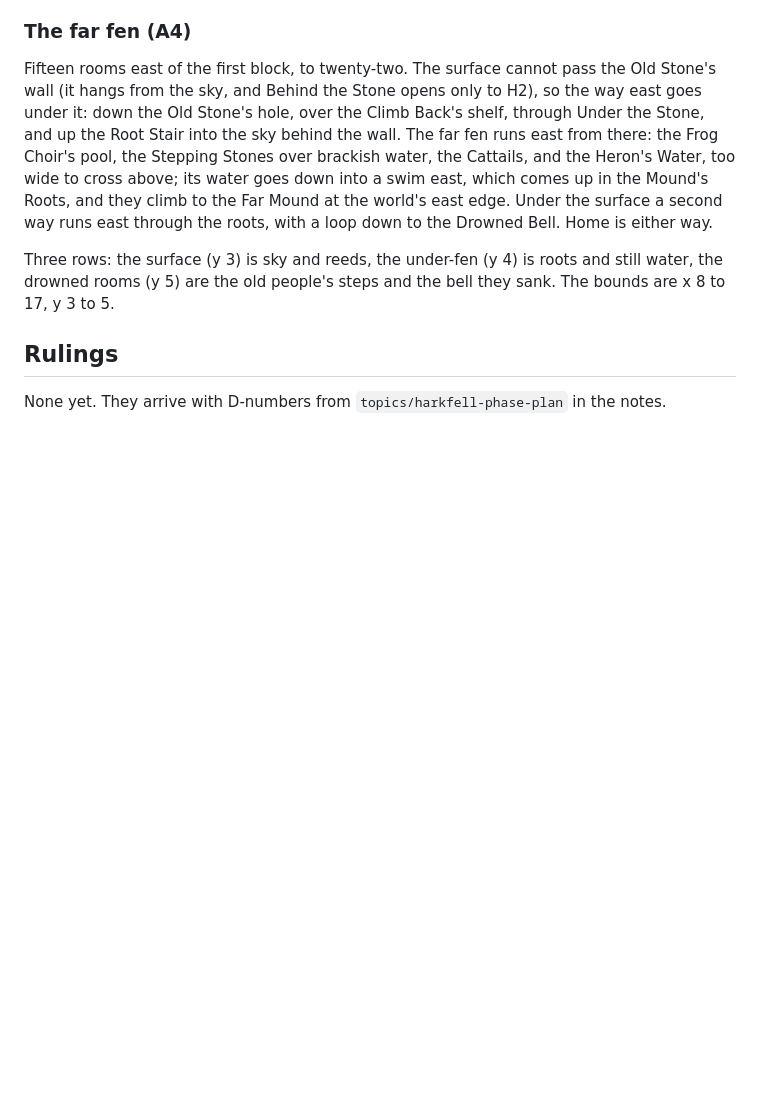
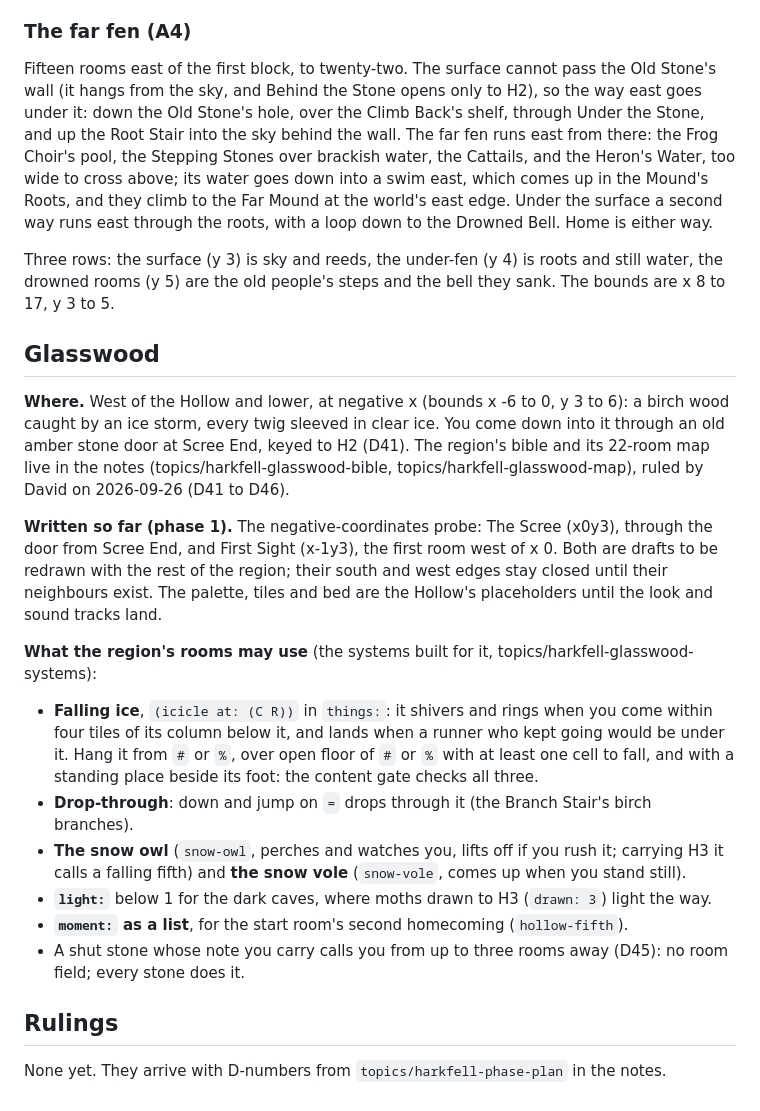
Before and after one commit to FluxHarmonic/harkfell, a Markdown page: world/BIBLE.md, the part around the change. Drawn GitHub-style; blank space fills up the shorter version.

Commit message:
BIBLE.md: Glasswood, the probe rooms and what the region's rooms may use

```diff
--- a/world/BIBLE.md
+++ b/world/BIBLE.md
@@ -68,6 +68,20 @@ Fifteen rooms east of the first block, to twenty-two. The surface cannot pass th
 
 Three rows: the surface (y 3) is sky and reeds, the under-fen (y 4) is roots and still water, the drowned rooms (y 5) are the old people's steps and the bell they sank. The bounds are x 8 to 17, y 3 to 5.
 
+## Glasswood
+
+**Where.** West of the Hollow and lower, at negative x (bounds x -6 to 0, y 3 to 6): a birch wood caught by an ice storm, every twig sleeved in clear ice. You come down into it through an old amber stone door at Scree End, keyed to H2 (D41). The region's bible and its 22-room map live in the notes (topics/harkfell-glasswood-bible, topics/harkfell-glasswood-map), ruled by David on 2026-09-26 (D41 to D46).
+
+**Written so far (phase 1).** The negative-coordinates probe: The Scree (x0y3), through the door from Scree End, and First Sight (x-1y3), the first room west of x 0. Both are drafts to be redrawn with the rest of the region; their south and west edges stay closed until their neighbours exist. The palette, tiles and bed are the Hollow's placeholders until the look and sound tracks land.
+
+**What the region's rooms may use** (the systems built for it, topics/harkfell-glasswood-systems):
+- **Falling ice**, `(icicle at: (C R))` in `things:`: it shivers and rings when you come within four tiles of its column below it, and lands when a runner who kept going would be under it. Hang it from `#` or `%`, over open floor of `#` or `%` with at least one cell to fall, and with a standing place beside its foot: the content gate checks all three.
+- **Drop-through**: down and jump on `=` drops through it (the Branch Stair's birch branches).
+- **The snow owl** (`snow-owl`, perches and watches you, lifts off if you rush it; carrying H3 it calls a falling fifth) and **the snow vole** (`snow-vole`, comes up when you stand still).
+- **`light:`** below 1 for the dark caves, where moths drawn to H3 (`drawn: 3`) light the way.
+- **`moment:` as a list**, for the start room's second homecoming (`hollow-fifth`).
+- A shut stone whose note you carry calls you from up to three rooms away (D45): no room field; every stone does it.
+
 ## Rulings
 
 None yet. They arrive with D-numbers from `topics/harkfell-phase-plan` in the notes.
```
